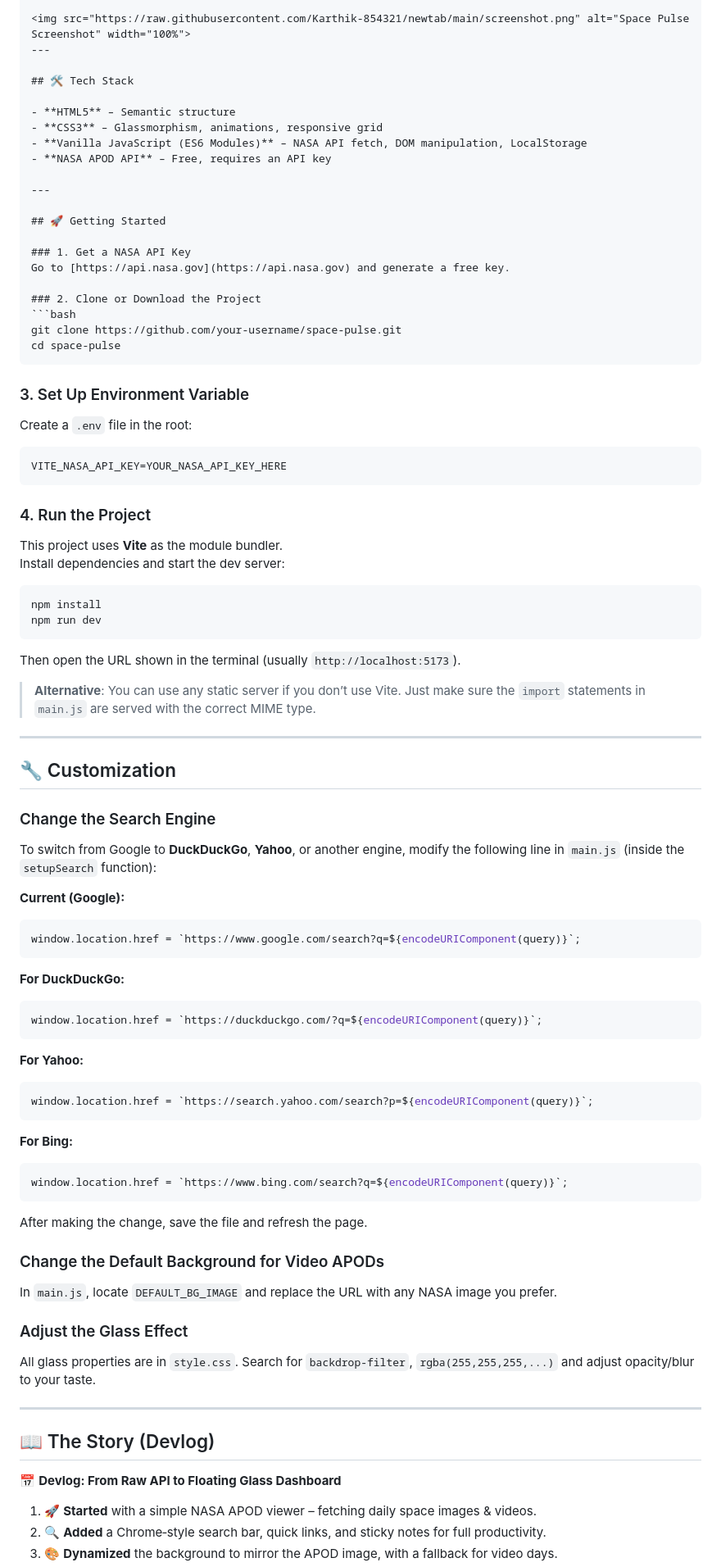
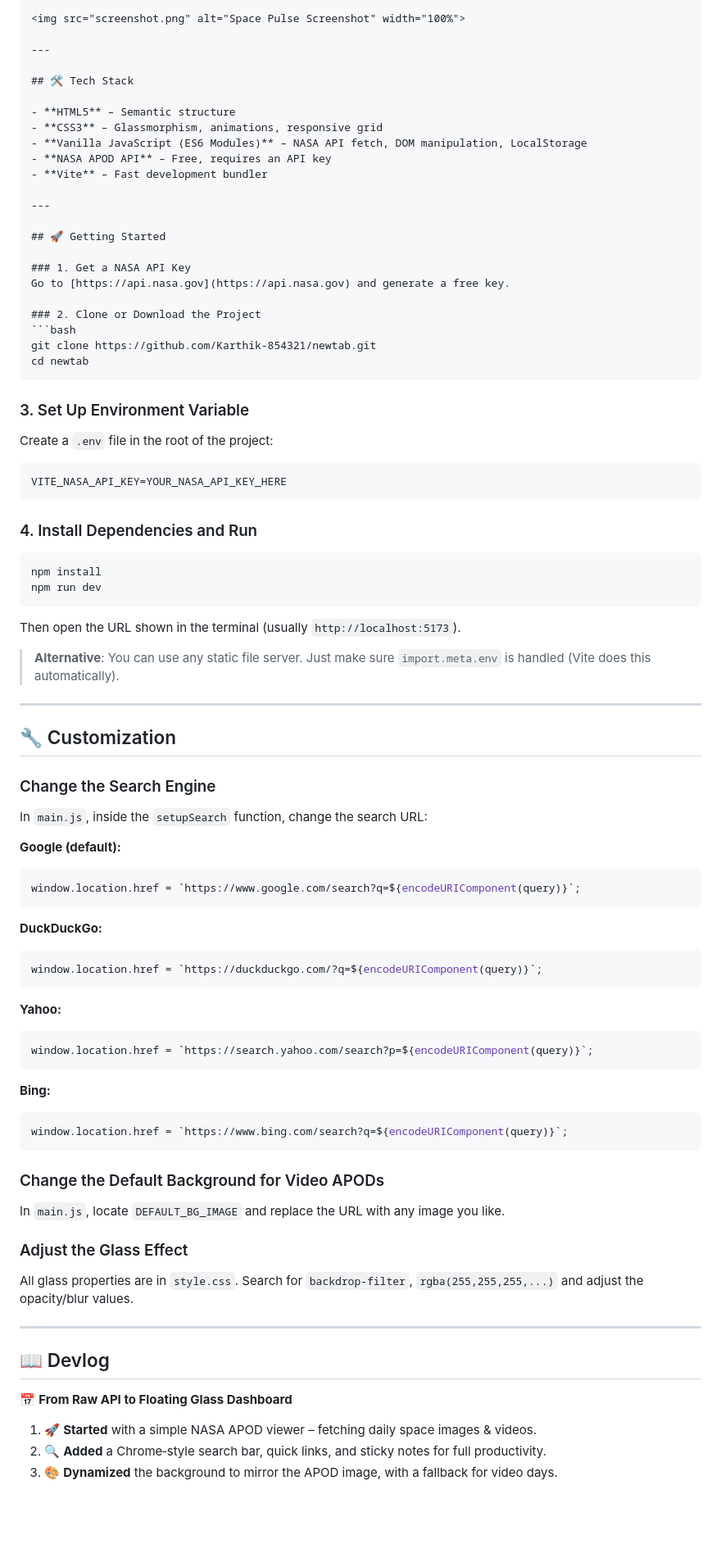
Before and after one commit to Karthik-854321/newtab, a Markdown page: README.md, the part around one of its changes. Shown at 82% size. Drawn GitHub-style; blank space fills up the shorter version.

Commit message:
Revise README.md for clarity and updates
Updated README.md for consistency and clarity, including changes to project setup instructions, customization options, and formatting improvements.

````diff
--- a/README.md
+++ b/README.md
@@ -26,5 +23,6 @@ Every day a fresh NASA astronomy picture becomes your background. Search the web
 
-<img src="https://raw.githubusercontent.com/Karthik-854321/newtab/main/screenshot.png" alt="Space Pulse Screenshot" width="100%">
+<img src="screenshot.png" alt="Space Pulse Screenshot" width="100%">
+
 ---
 
 ## 🛠️ Tech Stack
@@ -33,6 +31,7 @@ Every day a fresh NASA astronomy picture becomes your background. Search the web
 - **CSS3** – Glassmorphism, animations, responsive grid
 - **Vanilla JavaScript (ES6 Modules)** – NASA API fetch, DOM manipulation, LocalStorage
 - **NASA APOD API** – Free, requires an API key
+- **Vite** – Fast development bundler
 
 ---
 
@@ -43,67 +42,63 @@ Go to [https://api.nasa.gov](https://api.nasa.gov) and generate a free key.
 
 ### 2. Clone or Download the Project
 ```bash
-git clone https://github.com/your-username/space-pulse.git
-cd space-pulse
+git clone https://github.com/Karthik-854321/newtab.git
+cd newtab
 ```
 
 ### 3. Set Up Environment Variable
-Create a `.env` file in the root:
+Create a `.env` file in the root of the project:
 ```
 VITE_NASA_API_KEY=YOUR_NASA_API_KEY_HERE
 ```
 
-### 4. Run the Project
-This project uses **Vite** as the module bundler.
-Install dependencies and start the dev server:
+### 4. Install Dependencies and Run
 ```bash
 npm install
 npm run dev
 ```
 Then open the URL shown in the terminal (usually `http://localhost:5173`).
 
-> **Alternative**: You can use any static server if you don’t use Vite. Just make sure the `import` statements in `main.js` are served with the correct MIME type.
+> **Alternative**: You can use any static file server. Just make sure `import.meta.env` is handled (Vite does this automatically).
 
 ---
 
 ## 🔧 Customization
 
 ### Change the Search Engine
-To switch from Google to **DuckDuckGo**, **Yahoo**, or another engine, modify the following line in `main.js` (inside the `setupSearch` function):
+In `main.js`, inside the `setupSearch` function, change the search URL:
 
-**Current (Google):**
+**Google (default):**
 ```js
 window.location.href = `https://www.google.com/search?q=${encodeURIComponent(query)}`;
 ```
 
-**For DuckDuckGo:**
+**DuckDuckGo:**
 ```js
 window.location.href = `https://duckduckgo.com/?q=${encodeURIComponent(query)}`;
 ```
 
-**For Yahoo:**
+**Yahoo:**
 ```js
 window.location.href = `https://search.yahoo.com/search?p=${encodeURIComponent(query)}`;
 ```
 
-**For Bing:**
+**Bing:**
 ```js
 window.location.href = `https://www.bing.com/search?q=${encodeURIComponent(query)}`;
 ```
 
-After making the change, save the file and refresh the page.
-
 ### Change the Default Background for Video APODs
-In `main.js`, locate `DEFAULT_BG_IMAGE` and replace the URL with any NASA image you prefer.
+In `main.js`, locate `DEFAULT_BG_IMAGE` and replace the URL with any image you like.
 
 ### Adjust the Glass Effect
-All glass properties are in `style.css`. Search for `backdrop-filter`, `rgba(255,255,255,...)` and adjust opacity/blur to your taste.
+All glass properties are in `style.css`. Search for `backdrop-filter`, `rgba(255,255,255,...)` and adjust the opacity/blur values.
 
 ---
 
-## 📖 The Story (Devlog)
+## 📖 Devlog
 
-📅 **Devlog: From Raw API to Floating Glass Dashboard**
+📅 **From Raw API to Floating Glass Dashboard**
 
 1. 🚀 **Started** with a simple NASA APOD viewer – fetching daily space images & videos.
 2. 🔍 **Added** a Chrome‑style search bar, quick links, and sticky notes for full productivity.
````
Also changed, not shown: other parts of README.md (+1 -4 lines).
